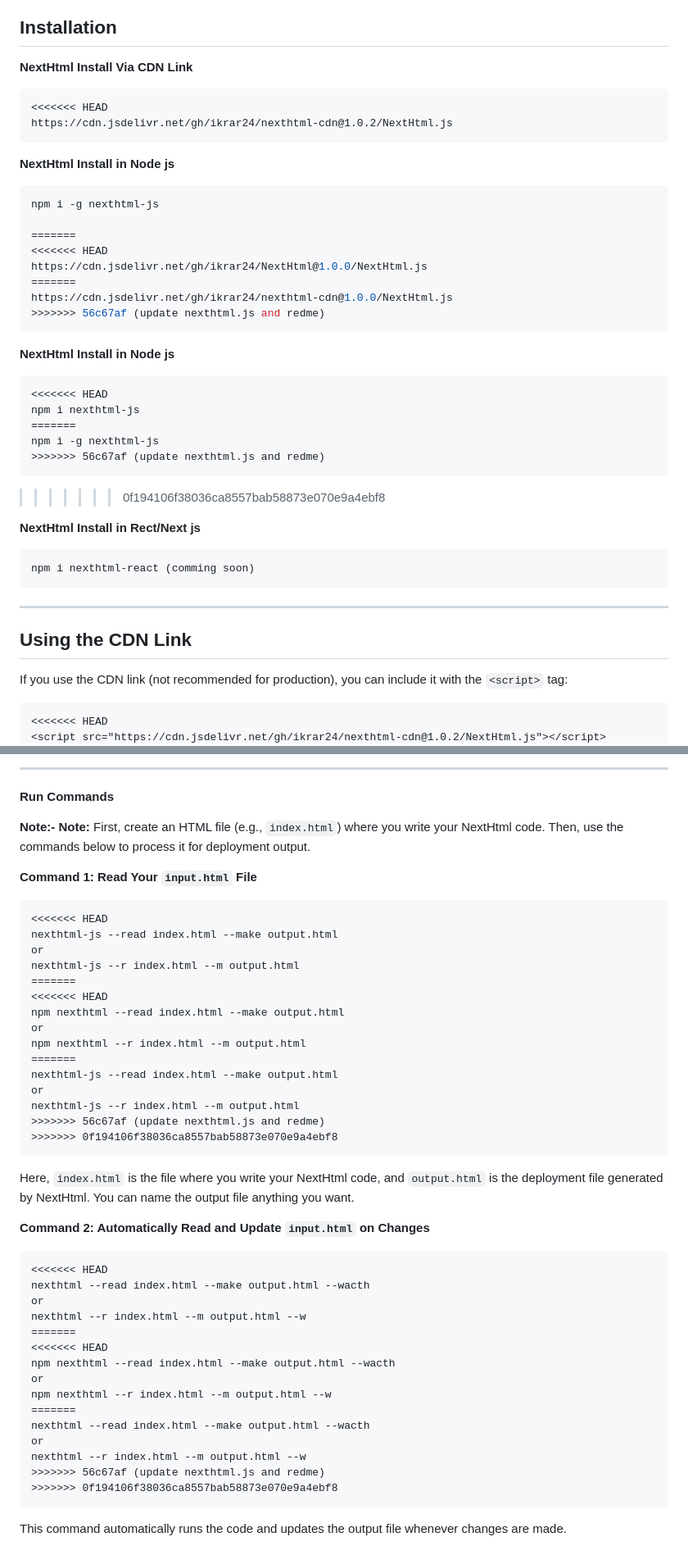
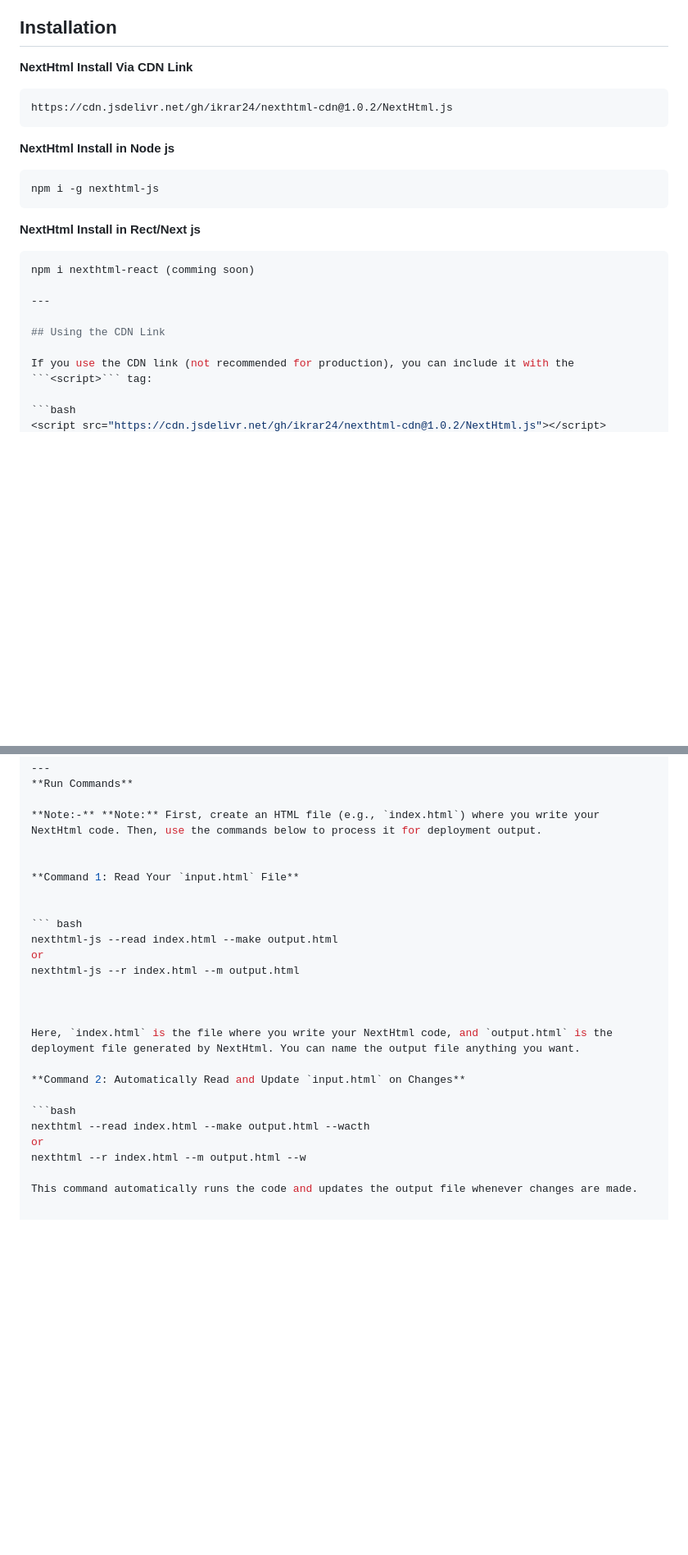
Before and after one commit to ikrar24/NextHtml, a Markdown page: README.md, 2 parts joined by grey strips. Shown at 82% size. GitHub-like rendering; blank space fills up the shorter version.

Commit message:
update redme

````diff
--- a/README.md
+++ b/README.md
@@ -18,44 +18,24 @@ html, React, Next.js And javaScripts Applications
 
 **NextHtml Install Via CDN Link**
 ```
-<<<<<<< HEAD
 https://cdn.jsdelivr.net/gh/ikrar24/nexthtml-cdn@1.0.2/NextHtml.js
 ```
 
 **NextHtml Install in Node js**
 ``` bash
 npm i -g nexthtml-js
-
-=======
-<<<<<<< HEAD
-https://cdn.jsdelivr.net/gh/ikrar24/NextHtml@1.0.0/NextHtml.js
-=======
-https://cdn.jsdelivr.net/gh/ikrar24/nexthtml-cdn@1.0.0/NextHtml.js
->>>>>>> 56c67af (update nexthtml.js and redme)
 ```
 
-**NextHtml Install in Node js**
-```
-<<<<<<< HEAD
-npm i nexthtml-js
-=======
-npm i -g nexthtml-js
->>>>>>> 56c67af (update nexthtml.js and redme)
-```
->>>>>>> 0f194106f38036ca8557bab58873e070e9a4ebf8
+**NextHtml Install in Rect/Next js**
 
-**NextHtml Install in Rect/Next js**
-```
+```bash
 npm i nexthtml-react (comming soon)
-```
+
 ---
-
-
-
 
 ## Using the CDN Link
 
 If you use the CDN link (not recommended for production), you can include it with the ```<script>``` tag:
-```
-<<<<<<< HEAD
+
+```bash
 <script src="https://cdn.jsdelivr.net/gh/ikrar24/nexthtml-cdn@1.0.2/NextHtml.js"></script>
@@ -83,46 +56,22 @@ This is the best option for SEO optimization. To use NextHtml in Node.js, create
 **Command 1: Read Your `input.html` File**
 
 
-```
-<<<<<<< HEAD
+``` bash
 nexthtml-js --read index.html --make output.html
 or
 nexthtml-js --r index.html --m output.html
-=======
-<<<<<<< HEAD
-npm nexthtml --read index.html --make output.html
-or
-npm nexthtml --r index.html --m output.html
-=======
-nexthtml-js --read index.html --make output.html
-or
-nexthtml-js --r index.html --m output.html
->>>>>>> 56c67af (update nexthtml.js and redme)
->>>>>>> 0f194106f38036ca8557bab58873e070e9a4ebf8
-```
+
 
 
 Here, `index.html` is the file where you write your NextHtml code, and `output.html` is the deployment file generated by NextHtml. You can name the output file anything you want.
 
 **Command 2: Automatically Read and Update `input.html` on Changes**
 
-```
-<<<<<<< HEAD
+```bash
 nexthtml --read index.html --make output.html --wacth
 or
 nexthtml --r index.html --m output.html --w
-=======
-<<<<<<< HEAD
-npm nexthtml --read index.html --make output.html --wacth
-or
-npm nexthtml --r index.html --m output.html --w
-=======
-nexthtml --read index.html --make output.html --wacth
-or
-nexthtml --r index.html --m output.html --w
->>>>>>> 56c67af (update nexthtml.js and redme)
->>>>>>> 0f194106f38036ca8557bab58873e070e9a4ebf8
-```
+
 This command automatically runs the code and updates the output file whenever changes are made.
 
 
````
Also changed, not shown: other parts of README.md (+3 -8 lines).
